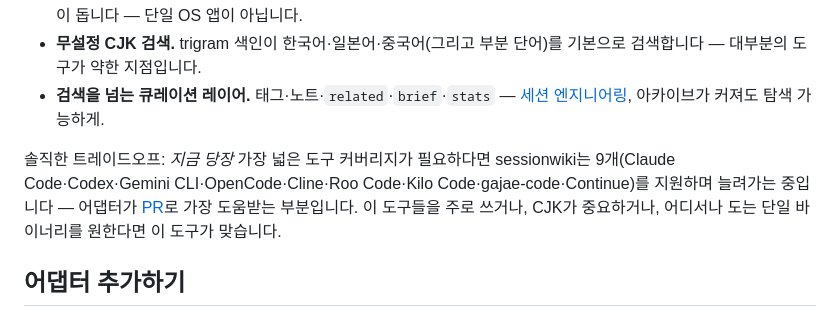
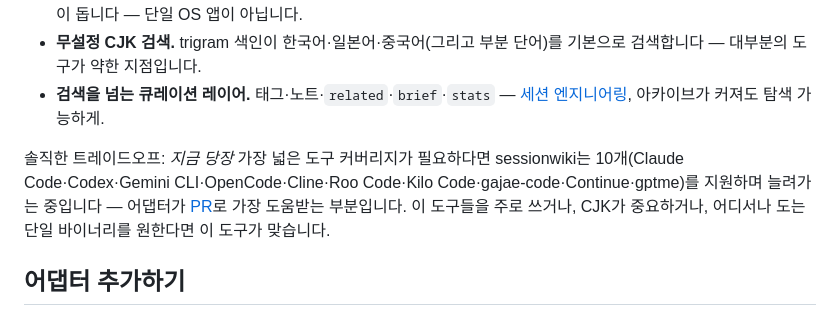
Before and after one commit to youdie006/sessionwiki, a Markdown page: README.ko.md, the part around the change printed below. Drawn GitHub-style.

Commit message:
docs: bump tool count to 10 (gptme merged) across README, banner, description

```diff
--- a/README.ko.md
+++ b/README.ko.md
@@ -243,7 +243,7 @@ AI 세션 기록 탐색은 이미 활발한 분야입니다 &mdash; 네이티브
 - **무설정 CJK 검색.** trigram 색인이 한국어·일본어·중국어(그리고 부분 단어)를 기본으로 검색합니다 &mdash; 대부분의 도구가 약한 지점입니다.
 - **검색을 넘는 큐레이션 레이어.** 태그·노트·`related`·`brief`·`stats` &mdash; [세션 엔지니어링](#세션-엔지니어링), 아카이브가 커져도 탐색 가능하게.
 
-솔직한 트레이드오프: *지금 당장* 가장 넓은 도구 커버리지가 필요하다면 sessionwiki는 9개(Claude Code·Codex·Gemini CLI·OpenCode·Cline·Roo Code·Kilo Code·gajae-code·Continue)를 지원하며 늘려가는 중입니다 &mdash; 어댑터가 [PR](#어댑터-추가하기)로 가장 도움받는 부분입니다. 이 도구들을 주로 쓰거나, CJK가 중요하거나, 어디서나 도는 단일 바이너리를 원한다면 이 도구가 맞습니다.
+솔직한 트레이드오프: *지금 당장* 가장 넓은 도구 커버리지가 필요하다면 sessionwiki는 10개(Claude Code·Codex·Gemini CLI·OpenCode·Cline·Roo Code·Kilo Code·gajae-code·Continue·gptme)를 지원하며 늘려가는 중입니다 &mdash; 어댑터가 [PR](#어댑터-추가하기)로 가장 도움받는 부분입니다. 이 도구들을 주로 쓰거나, CJK가 중요하거나, 어디서나 도는 단일 바이너리를 원한다면 이 도구가 맞습니다.
 
 ## 어댑터 추가하기
 
```
Also changed, not shown: other parts of README.ko.md (+1 -1 lines), README.md (+2 -2 lines), docs/banner-dark.png, docs/banner-ko-dark.png, docs/banner-ko.png, docs/banner.png, docs/social-preview.png, 1 other file.
